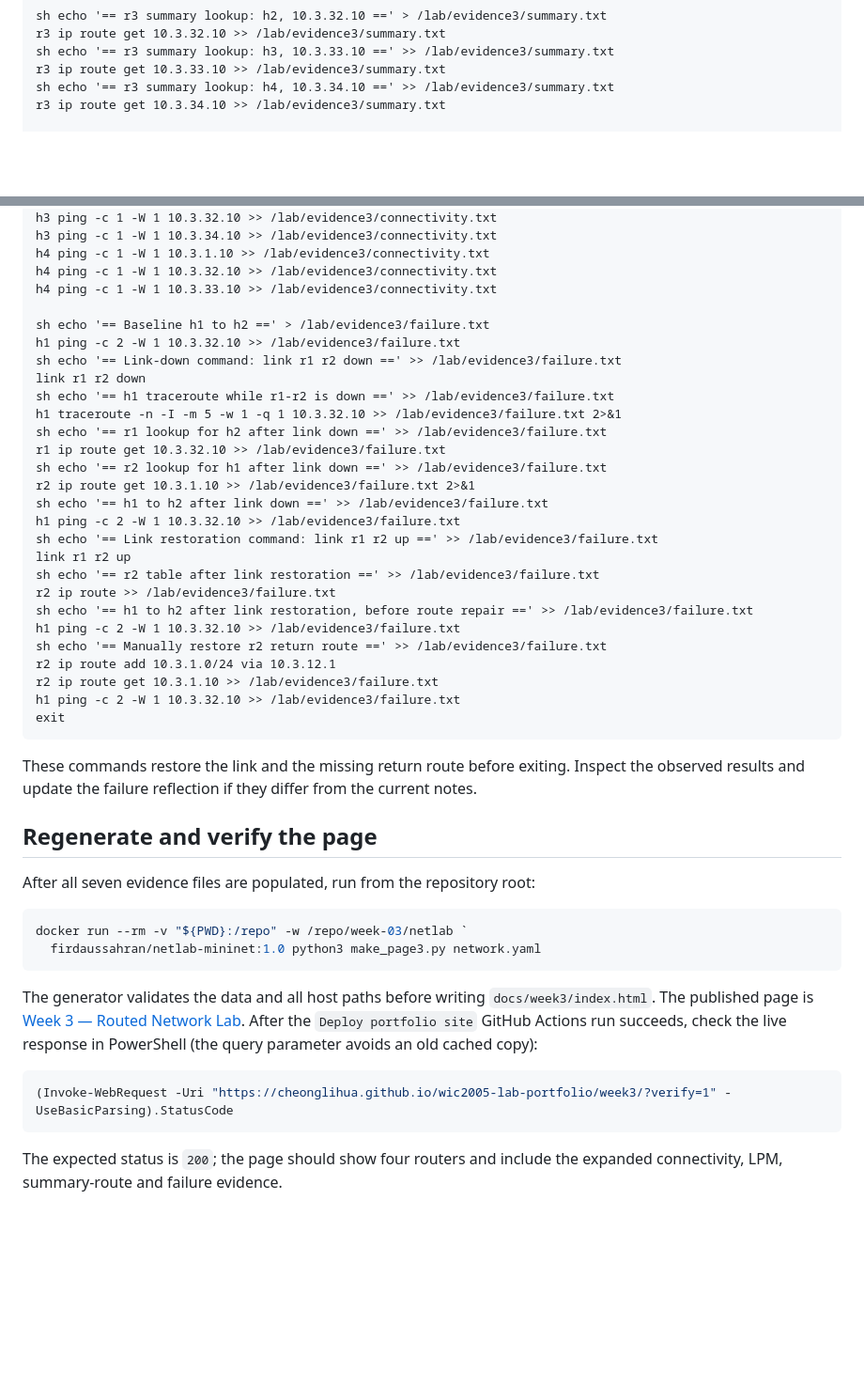
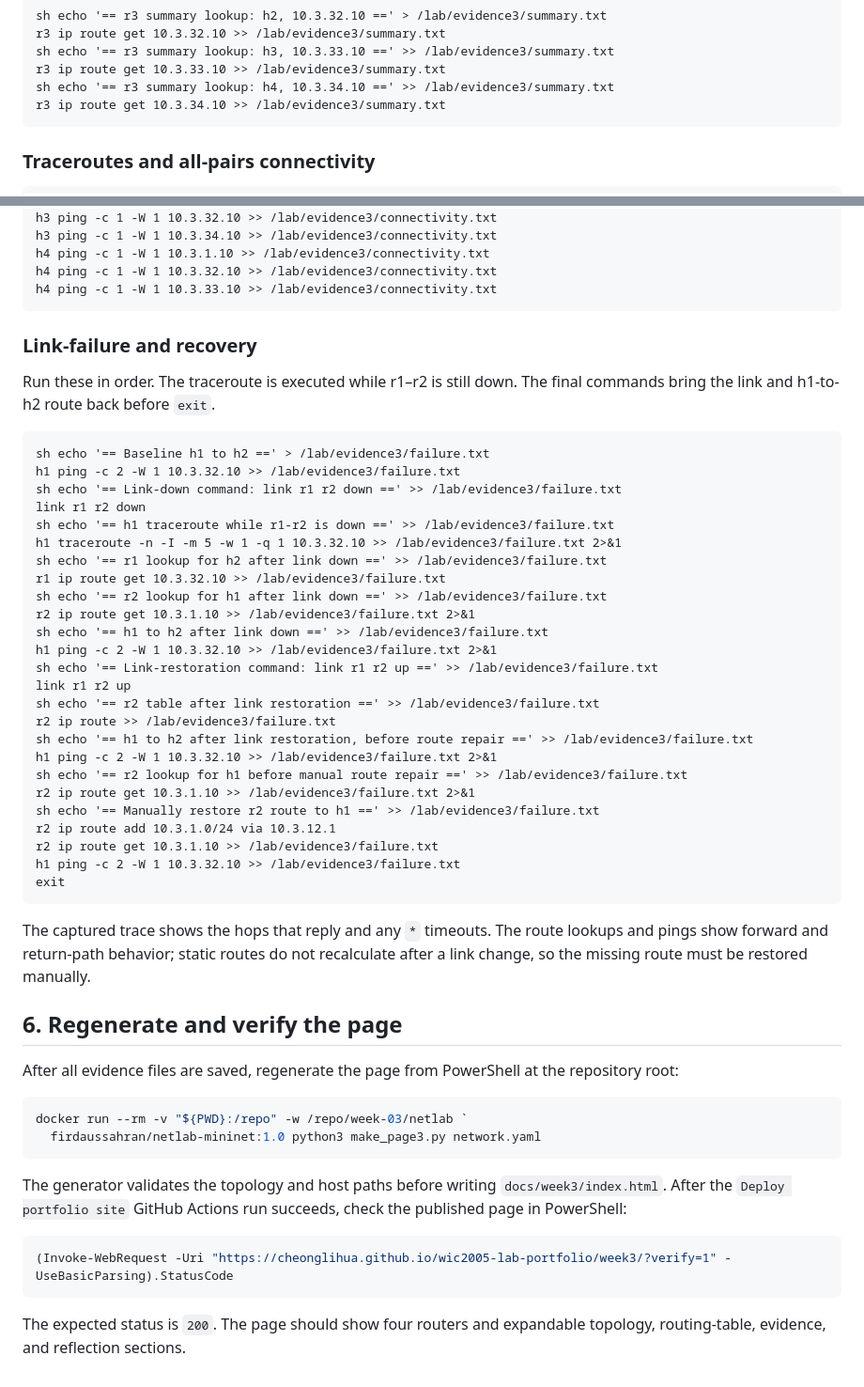
Before and after one commit to cheonglihua/wic2005-lab-portfolio, a Markdown page: week-03/README.md, 2 parts joined by grey strips. Shown at 94% size. Drawn GitHub-style; blank space fills up the shorter version.

````diff
--- a/week-03/README.md
+++ b/week-03/README.md
@@ -107,7 +134,11 @@ sh echo '== r3 summary lookup: h3, 10.3.33.10 ==' >> /lab/evidence3/summary.txt
 r3 ip route get 10.3.33.10 >> /lab/evidence3/summary.txt
 sh echo '== r3 summary lookup: h4, 10.3.34.10 ==' >> /lab/evidence3/summary.txt
 r3 ip route get 10.3.34.10 >> /lab/evidence3/summary.txt
+```
 
+### Traceroutes and all-pairs connectivity
+
+```text
 sh echo '== h1 to h2 ==' > /lab/evidence3/traces.txt
 h1 traceroute -n -I -q 1 -m 6 -w 1 10.3.32.10 >> /lab/evidence3/traces.txt
 sh echo '== h1 to h3 ==' >> /lab/evidence3/traces.txt
@@ -128,7 +159,14 @@ h3 ping -c 1 -W 1 10.3.34.10 >> /lab/evidence3/connectivity.txt
 h4 ping -c 1 -W 1 10.3.1.10 >> /lab/evidence3/connectivity.txt
 h4 ping -c 1 -W 1 10.3.32.10 >> /lab/evidence3/connectivity.txt
 h4 ping -c 1 -W 1 10.3.33.10 >> /lab/evidence3/connectivity.txt
+```
 
+### Link-failure and recovery
+
+Run these in order. The traceroute is executed while r1–r2 is still down. The
+final commands bring the link and h1-to-h2 route back before `exit`.
+
+```text
 sh echo '== Baseline h1 to h2 ==' > /lab/evidence3/failure.txt
 h1 ping -c 2 -W 1 10.3.32.10 >> /lab/evidence3/failure.txt
 sh echo '== Link-down command: link r1 r2 down ==' >> /lab/evidence3/failure.txt
@@ -140,42 +178,43 @@ r1 ip route get 10.3.32.10 >> /lab/evidence3/failure.txt
 sh echo '== r2 lookup for h1 after link down ==' >> /lab/evidence3/failure.txt
 r2 ip route get 10.3.1.10 >> /lab/evidence3/failure.txt 2>&1
 sh echo '== h1 to h2 after link down ==' >> /lab/evidence3/failure.txt
-h1 ping -c 2 -W 1 10.3.32.10 >> /lab/evidence3/failure.txt
-sh echo '== Link restoration command: link r1 r2 up ==' >> /lab/evidence3/failure.txt
+h1 ping -c 2 -W 1 10.3.32.10 >> /lab/evidence3/failure.txt 2>&1
+sh echo '== Link-restoration command: link r1 r2 up ==' >> /lab/evidence3/failure.txt
 link r1 r2 up
 sh echo '== r2 table after link restoration ==' >> /lab/evidence3/failure.txt
 r2 ip route >> /lab/evidence3/failure.txt
 sh echo '== h1 to h2 after link restoration, before route repair ==' >> /lab/evidence3/failure.txt
-h1 ping -c 2 -W 1 10.3.32.10 >> /lab/evidence3/failure.txt
-sh echo '== Manually restore r2 return route ==' >> /lab/evidence3/failure.txt
+h1 ping -c 2 -W 1 10.3.32.10 >> /lab/evidence3/failure.txt 2>&1
+sh echo '== r2 lookup for h1 before manual route repair ==' >> /lab/evidence3/failure.txt
+r2 ip route get 10.3.1.10 >> /lab/evidence3/failure.txt 2>&1
+sh echo '== Manually restore r2 route to h1 ==' >> /lab/evidence3/failure.txt
 r2 ip route add 10.3.1.0/24 via 10.3.12.1
 r2 ip route get 10.3.1.10 >> /lab/evidence3/failure.txt
 h1 ping -c 2 -W 1 10.3.32.10 >> /lab/evidence3/failure.txt
 exit
 ```
 
-These commands restore the link and the missing return route before exiting.
-Inspect the observed results and update the failure reflection if they differ
-from the current notes.
+The captured trace shows the hops that reply and any `*` timeouts. The route
+lookups and pings show forward and return-path behavior; static routes do not
+recalculate after a link change, so the missing route must be restored manually.
 
-## Regenerate and verify the page
+## 6. Regenerate and verify the page
 
-After all seven evidence files are populated, run from the repository root:
+After all evidence files are saved, regenerate the page from PowerShell at the
+repository root:
 
 ```powershell
 docker run --rm -v "${PWD}:/repo" -w /repo/week-03/netlab `
   firdaussahran/netlab-mininet:1.0 python3 make_page3.py network.yaml
 ```
 
-The generator validates the data and all host paths before writing
-`docs/week3/index.html`. The published page is
-[Week 3 — Routed Network Lab](https://cheonglihua.github.io/wic2005-lab-portfolio/week3/).
-After the `Deploy portfolio site` GitHub Actions run succeeds, check the live
-response in PowerShell (the query parameter avoids an old cached copy):
+The generator validates the topology and host paths before writing
+`docs/week3/index.html`. After the `Deploy portfolio site` GitHub Actions run
+succeeds, check the published page in PowerShell:
 
 ```powershell
 (Invoke-WebRequest -Uri "https://cheonglihua.github.io/wic2005-lab-portfolio/week3/?verify=1" -UseBasicParsing).StatusCode
 ```
 
-The expected status is `200`; the page should show four routers and include the
-expanded connectivity, LPM, summary-route and failure evidence.
+The expected status is `200`. The page should show four routers and expandable
+topology, routing-table, evidence, and reflection sections.
````
Also changed, not shown: other parts of week-03/README.md (+77 -50 lines).
